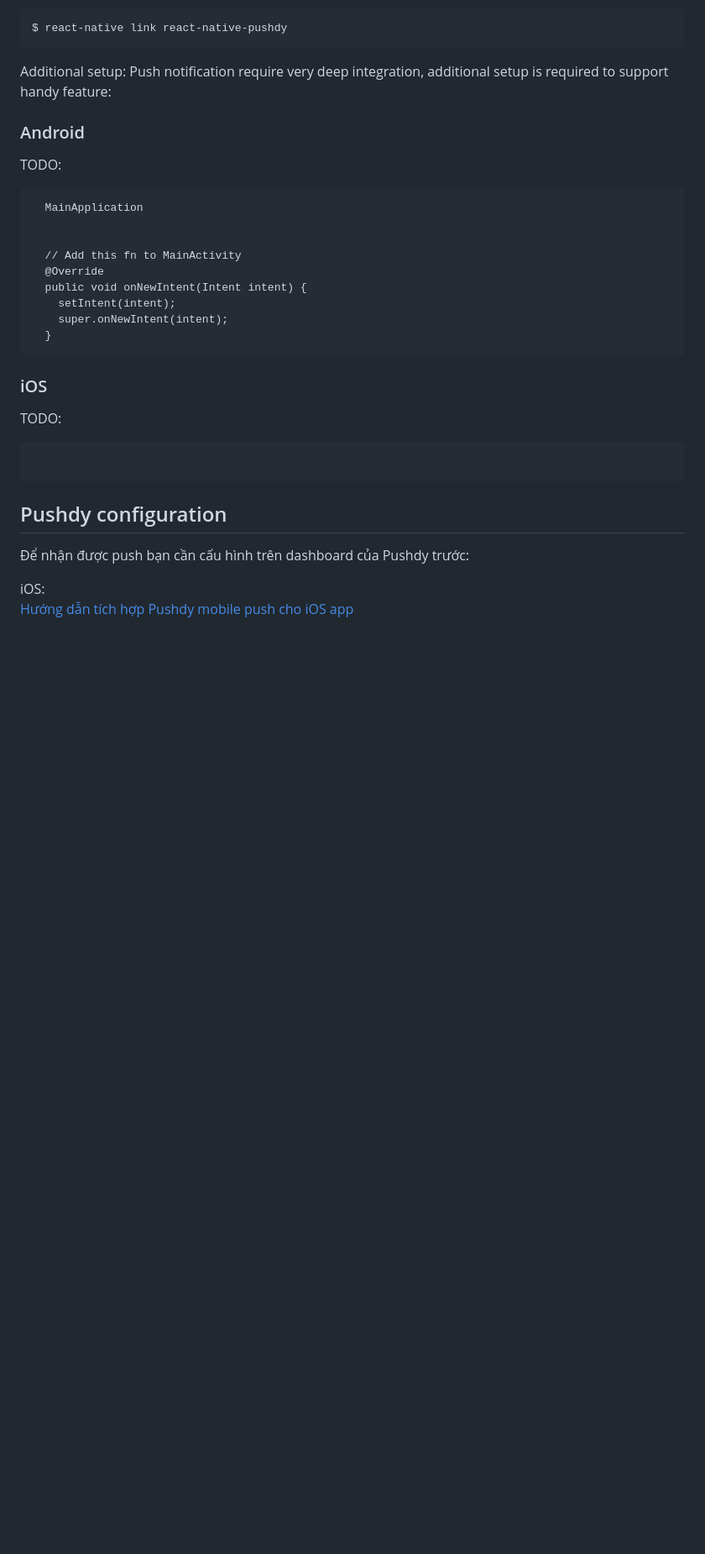
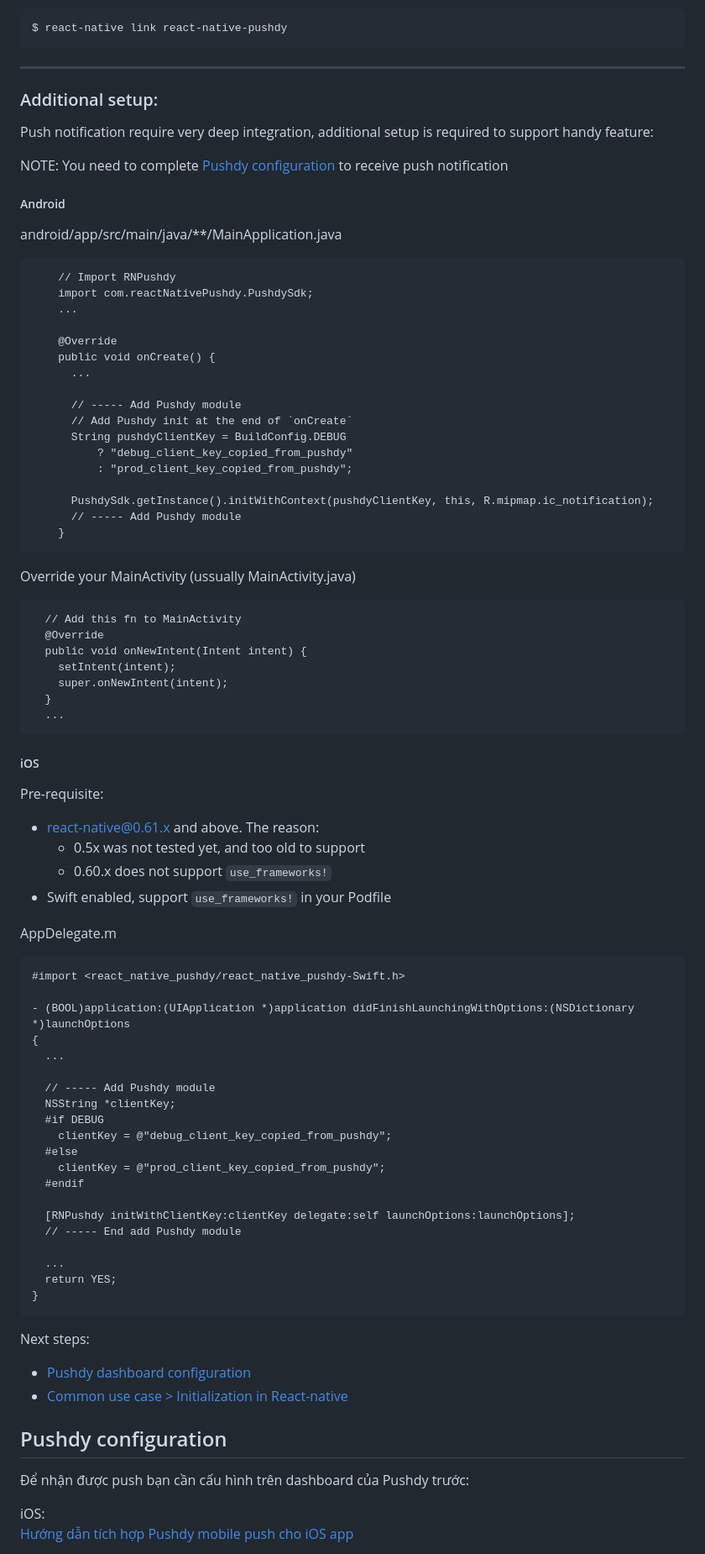
Before and after one commit to Pushdy/react-native-pushdy, a Markdown page: README.md, the part around one of its changes. Shown at 84% size. GitHub-like rendering; blank space fills up the shorter version.

Commit message:
Update README.md: Add integration guide

````diff
--- a/README.md
+++ b/README.md
@@ -15,31 +15,86 @@ $ yarn add react-native-pushdy
 $ react-native link react-native-pushdy
 ```
 
-Additional setup:
+---
+### Additional setup:
 Push notification require very deep integration, additional setup is required to support handy feature:
 
-### Android
-TODO:
-
-```
-  MainApplication
+NOTE: You need to complete [Pushdy configuration](#Pushdy-configuration) to receive push notification
 
 
+##### Android
+
+android/app/src/main/java/**/MainApplication.java
+```
+    // Import RNPushdy
+    import com.reactNativePushdy.PushdySdk;
+    ...
+
+    @Override
+    public void onCreate() {
+      ...
+
+      // ----- Add Pushdy module
+      // Add Pushdy init at the end of `onCreate`
+      String pushdyClientKey = BuildConfig.DEBUG
+          ? "debug_client_key_copied_from_pushdy"
+          : "prod_client_key_copied_from_pushdy";
+
+      PushdySdk.getInstance().initWithContext(pushdyClientKey, this, R.mipmap.ic_notification);
+      // ----- Add Pushdy module
+    }
+```
+
+
+Override your MainActivity (ussually MainActivity.java)
+```
   // Add this fn to MainActivity
   @Override
   public void onNewIntent(Intent intent) {
     setIntent(intent);
     super.onNewIntent(intent);
   }
+  ...
 ```
 
-### iOS
-TODO:
+##### iOS
+Pre-requisite:
+- react-native@0.61.x and above. The reason:
+    - 0.5x was not tested yet, and too old to support
+    - 0.60.x does not support `use_frameworks!`
+- Swift enabled, support `use_frameworks!` in your Podfile
 
+
+
+AppDelegate.m
 ```
+#import <react_native_pushdy/react_native_pushdy-Swift.h>
+
+- (BOOL)application:(UIApplication *)application didFinishLaunchingWithOptions:(NSDictionary *)launchOptions
+{
+  ...
+
+  // ----- Add Pushdy module
+  NSString *clientKey;
+  #if DEBUG
+    clientKey = @"debug_client_key_copied_from_pushdy";
+  #else
+    clientKey = @"prod_client_key_copied_from_pushdy";
+  #endif
+
+  [RNPushdy initWithClientKey:clientKey delegate:self launchOptions:launchOptions];
+  // ----- End add Pushdy module
+
+  ...
+  return YES;
+}
 ```
 
 
+
+Next steps:
+- [Pushdy dashboard configuration](#Pushdy-configuration)
+- [Common use case > Initialization in React-native](#Common-use-case)
 
 
 ## Pushdy configuration
````
Also changed, not shown: other parts of README.md (+87 -2 lines), README_SETUP_ERROR.md (added, +33 -0 lines), assets/Packaging.png (added).
